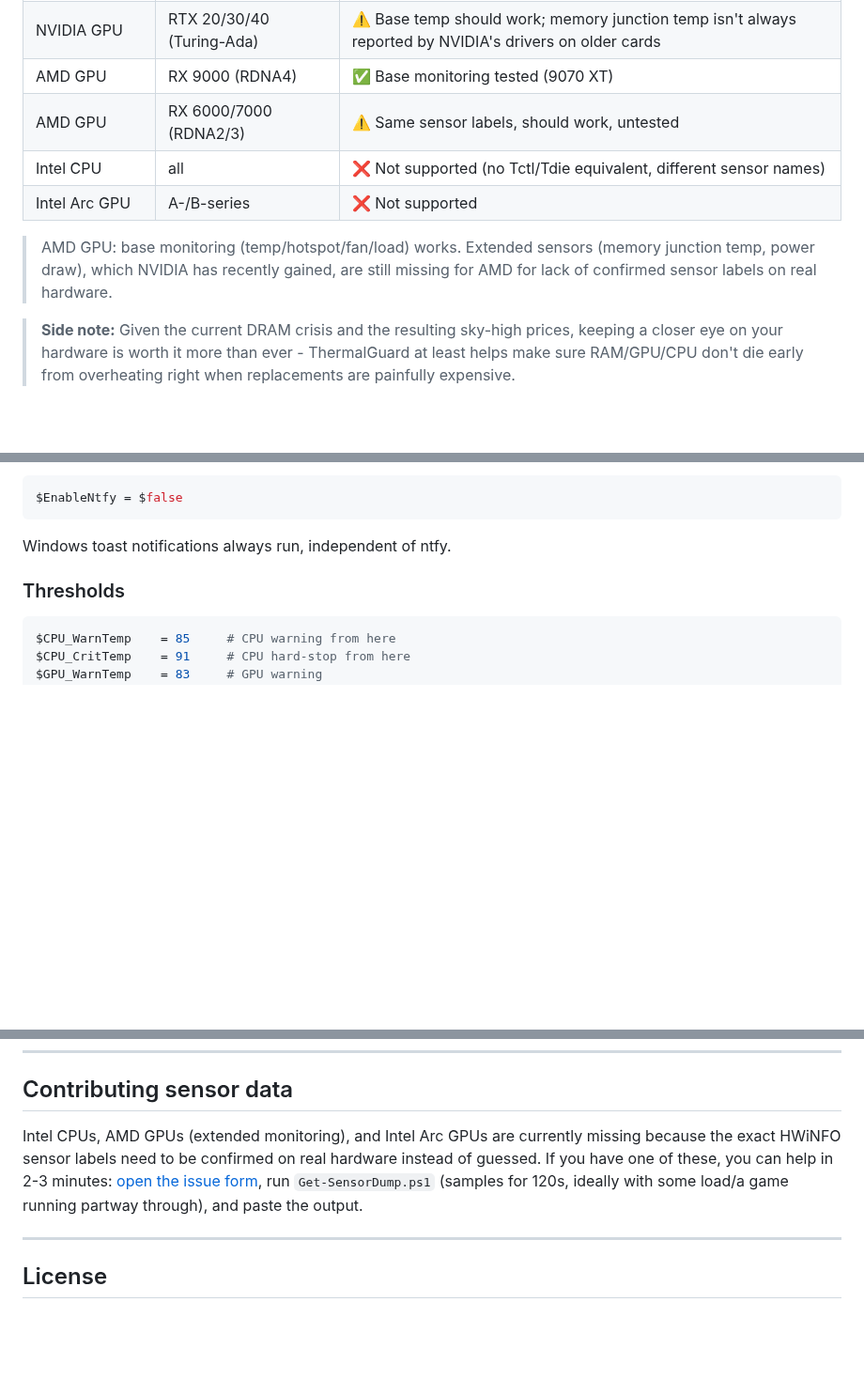
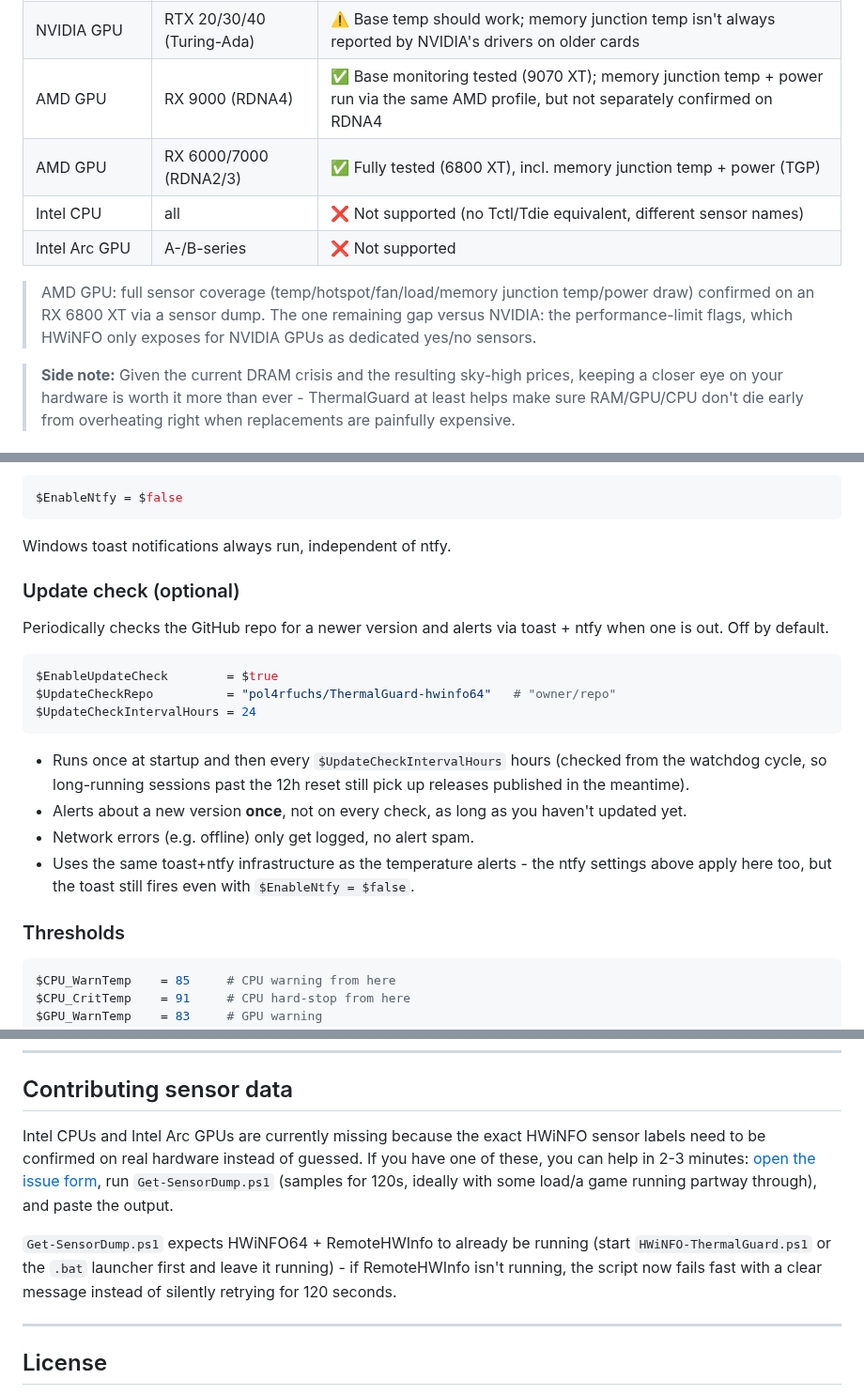
Before and after one commit to pol4rfuchs/Thermalguard-hwinfo64, a Markdown page: README.en.md, 3 parts joined by grey strips. Shown at 94% size. GitHub-like rendering; blank space fills up the shorter version.

````diff
--- a/README.en.md
+++ b/README.en.md
@@ -21,14 +21,15 @@ Monitors CPU and GPU sensors in real time via HWiNFO + RemoteHWInfo and reacts t
 | AMD CPU (AM5) | Ryzen 7000-9000 (Zen 4/5) | ⚠️ Same sensor label (`Tctl/Tdie`), should work, untested |
 | NVIDIA GPU | RTX 50 (Blackwell) | ✅ Fully tested (5070 Ti), incl. memory junction temp + performance-limit flags |
 | NVIDIA GPU | RTX 20/30/40 (Turing-Ada) | ⚠️ Base temp should work; memory junction temp isn't always reported by NVIDIA's drivers on older cards |
-| AMD GPU | RX 9000 (RDNA4) | ✅ Base monitoring tested (9070 XT) |
-| AMD GPU | RX 6000/7000 (RDNA2/3) | ⚠️ Same sensor labels, should work, untested |
+| AMD GPU | RX 9000 (RDNA4) | ✅ Base monitoring tested (9070 XT); memory junction temp + power run via the same AMD profile, but not separately confirmed on RDNA4 |
+| AMD GPU | RX 6000/7000 (RDNA2/3) | ✅ Fully tested (6800 XT), incl. memory junction temp + power (TGP) |
 | Intel CPU | all | ❌ Not supported (no Tctl/Tdie equivalent, different sensor names) |
 | Intel Arc GPU | A-/B-series | ❌ Not supported |
 
-> AMD GPU: base monitoring (temp/hotspot/fan/load) works. Extended sensors
-> (memory junction temp, power draw), which NVIDIA has recently gained, are
-> still missing for AMD for lack of confirmed sensor labels on real hardware.
+> AMD GPU: full sensor coverage (temp/hotspot/fan/load/memory junction
+> temp/power draw) confirmed on an RX 6800 XT via a sensor dump. The one
+> remaining gap versus NVIDIA: the performance-limit flags, which HWiNFO
+> only exposes for NVIDIA GPUs as dedicated yes/no sensors.
 
 <!-- -->
 
@@ -143,6 +146,21 @@ $EnableNtfy = $false
 ```
 
 Windows toast notifications always run, independent of ntfy.
+
+### Update check (optional)
+
+Periodically checks the GitHub repo for a newer version and alerts via toast + ntfy when one is out. Off by default.
+
+```powershell
+$EnableUpdateCheck        = $true
+$UpdateCheckRepo          = "pol4rfuchs/ThermalGuard-hwinfo64"   # "owner/repo"
+$UpdateCheckIntervalHours = 24
+```
+
+- Runs once at startup and then every `$UpdateCheckIntervalHours` hours (checked from the watchdog cycle, so long-running sessions past the 12h reset still pick up releases published in the meantime).
+- Alerts about a new version **once**, not on every check, as long as you haven't updated yet.
+- Network errors (e.g. offline) only get logged, no alert spam.
+- Uses the same toast+ntfy infrastructure as the temperature alerts - the ntfy settings above apply here too, but the toast still fires even with `$EnableNtfy = $false`.
 
 ### Thresholds
 
@@ -551,12 +572,17 @@ Start-HWiNFO-Remote.vbs (shell:startup)
 
 ## Contributing sensor data
 
-Intel CPUs, AMD GPUs (extended monitoring), and Intel Arc GPUs are currently
-missing because the exact HWiNFO sensor labels need to be confirmed on real
-hardware instead of guessed. If you have one of these, you can help in
-2-3 minutes: [open the issue form](../../issues/new?template=report.yml),
-run `Get-SensorDump.ps1` (samples for 120s, ideally with some
-load/a game running partway through), and paste the output.
+Intel CPUs and Intel Arc GPUs are currently missing because the exact
+HWiNFO sensor labels need to be confirmed on real hardware instead of
+guessed. If you have one of these, you can help in 2-3 minutes:
+[open the issue form](../../issues/new?template=report.yml), run
+`Get-SensorDump.ps1` (samples for 120s, ideally with some load/a game
+running partway through), and paste the output.
+
+`Get-SensorDump.ps1` expects HWiNFO64 + RemoteHWInfo to already be running
+(start `HWiNFO-ThermalGuard.ps1` or the `.bat` launcher first and leave it
+running) - if RemoteHWInfo isn't running, the script now fails fast with a
+clear message instead of silently retrying for 120 seconds.
 
 ---
 
````
Also changed, not shown: other parts of README.en.md (+7 -2 lines), README.md (+36 -11 lines).
